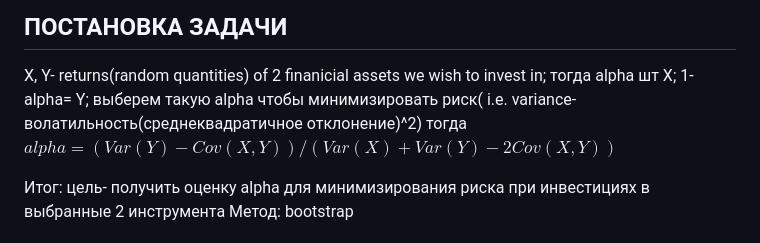
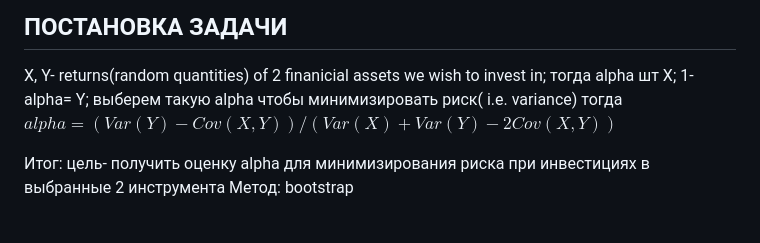
Before and after one commit to bestEff0rts/quantamental, a Markdown page: BOOTSTRAP.md, the part around the change. GitHub-like rendering.

```diff
--- a/BOOTSTRAP.md
+++ b/BOOTSTRAP.md
@@ -5,8 +5,7 @@ Bootstrap
 
 X, Y- returns(random quantities) of 2 finanicial assets we wish to
 invest in; тогда alpha шт X; 1-alpha= Y; выберем такую alpha чтобы
-минимизировать риск( i.e. variance- волатильность(среднеквадратичное
-отклонение)^2) тогда
+минимизировать риск( i.e. variance) тогда
 $alpha= (Var(Y)-Cov(X,Y))/(Var(X)+Var(Y)-2Cov(X,Y))$
 
 Итог: цель- получить оценку alpha для минимизирования риска при
```
